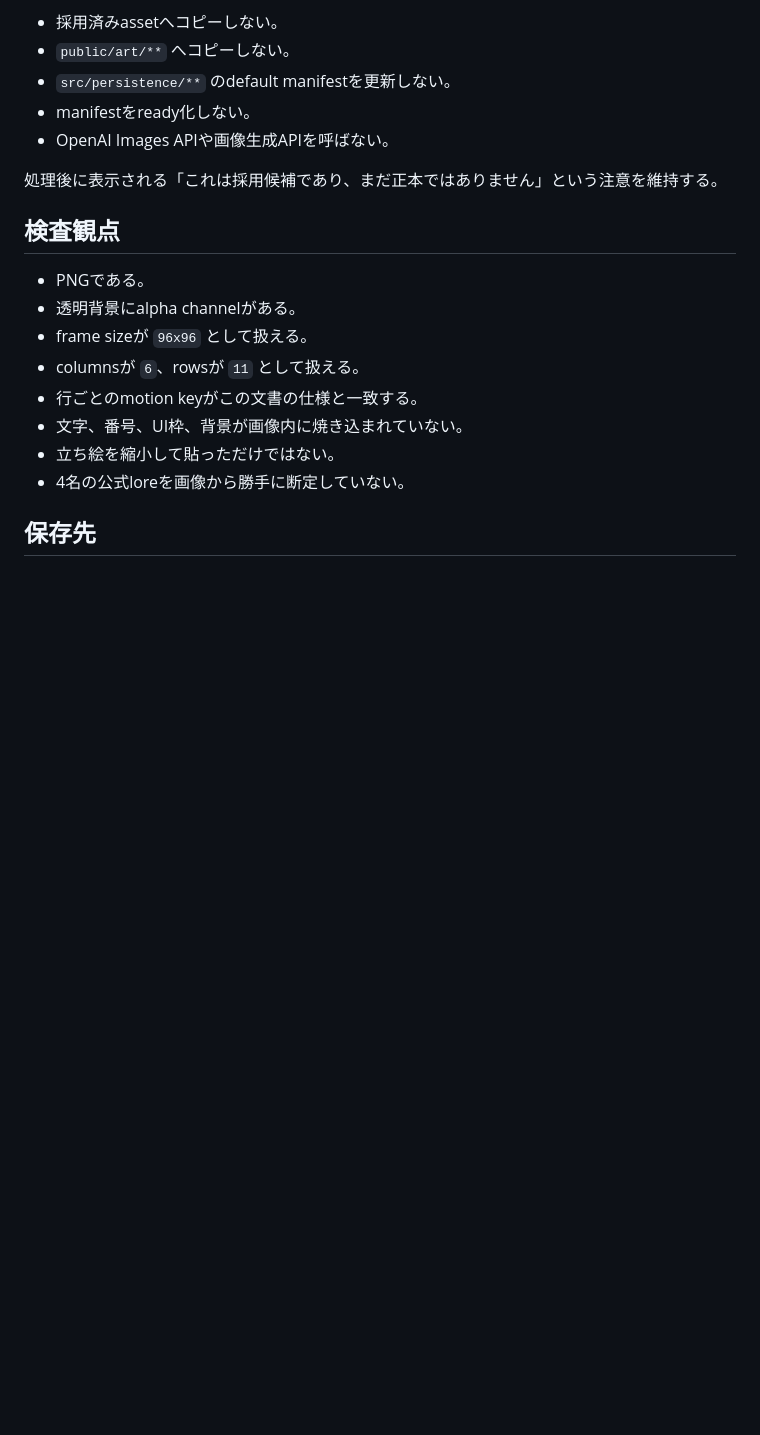
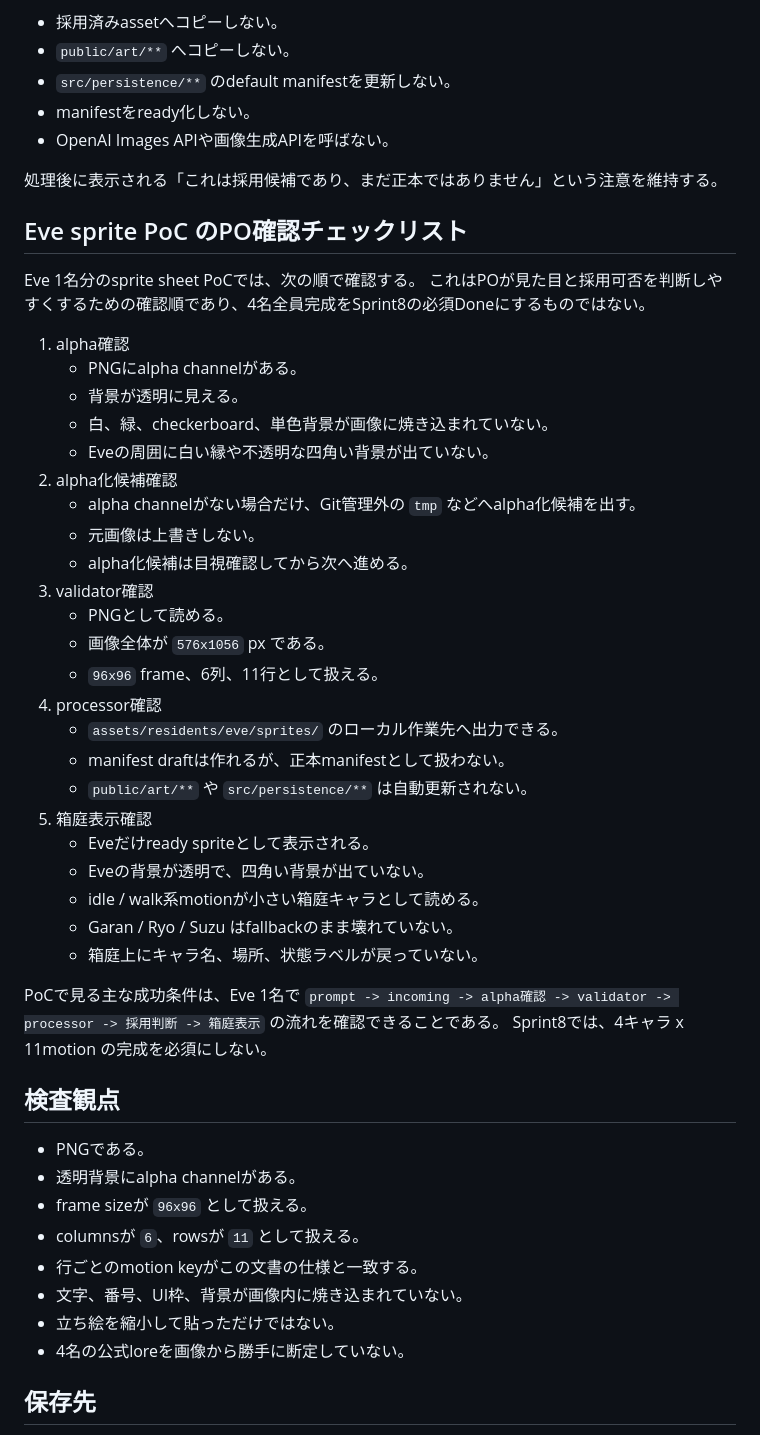
Before and after one commit to KitsuneSavaskiy/god-sandbox-mvp2, a Markdown page: docs/operations/resident-sprite-pipeline.md, the part around the change. Rendered like a GitHub page; blank space fills up the shorter version.

Commit message:
docs: add Eve sprite PoC QA checklist

```diff
--- a/docs/operations/resident-sprite-pipeline.md
+++ b/docs/operations/resident-sprite-pipeline.md
@@ -141,6 +141,38 @@ processorは次をしない。
 
 処理後に表示される「これは採用候補であり、まだ正本ではありません」という注意を維持する。
 
+## Eve sprite PoC のPO確認チェックリスト
+
+Eve 1名分のsprite sheet PoCでは、次の順で確認する。
+これはPOが見た目と採用可否を判断しやすくするための確認順であり、4名全員完成をSprint8の必須Doneにするものではない。
+
+1. alpha確認
+   - PNGにalpha channelがある。
+   - 背景が透明に見える。
+   - 白、緑、checkerboard、単色背景が画像に焼き込まれていない。
+   - Eveの周囲に白い縁や不透明な四角い背景が出ていない。
+2. alpha化候補確認
+   - alpha channelがない場合だけ、Git管理外の `tmp` などへalpha化候補を出す。
+   - 元画像は上書きしない。
+   - alpha化候補は目視確認してから次へ進める。
+3. validator確認
+   - PNGとして読める。
+   - 画像全体が `576x1056` px である。
+   - `96x96` frame、6列、11行として扱える。
+4. processor確認
+   - `assets/residents/eve/sprites/` のローカル作業先へ出力できる。
+   - manifest draftは作れるが、正本manifestとして扱わない。
+   - `public/art/**` や `src/persistence/**` は自動更新されない。
+5. 箱庭表示確認
+   - Eveだけready spriteとして表示される。
+   - Eveの背景が透明で、四角い背景が出ていない。
+   - idle / walk系motionが小さい箱庭キャラとして読める。
+   - Garan / Ryo / Suzu はfallbackのまま壊れていない。
+   - 箱庭上にキャラ名、場所、状態ラベルが戻っていない。
+
+PoCで見る主な成功条件は、Eve 1名で `prompt -> incoming -> alpha確認 -> validator -> processor -> 採用判断 -> 箱庭表示` の流れを確認できることである。
+Sprint8では、4キャラ x 11motion の完成を必須にしない。
+
 ## 検査観点
 
 - PNGである。
```
